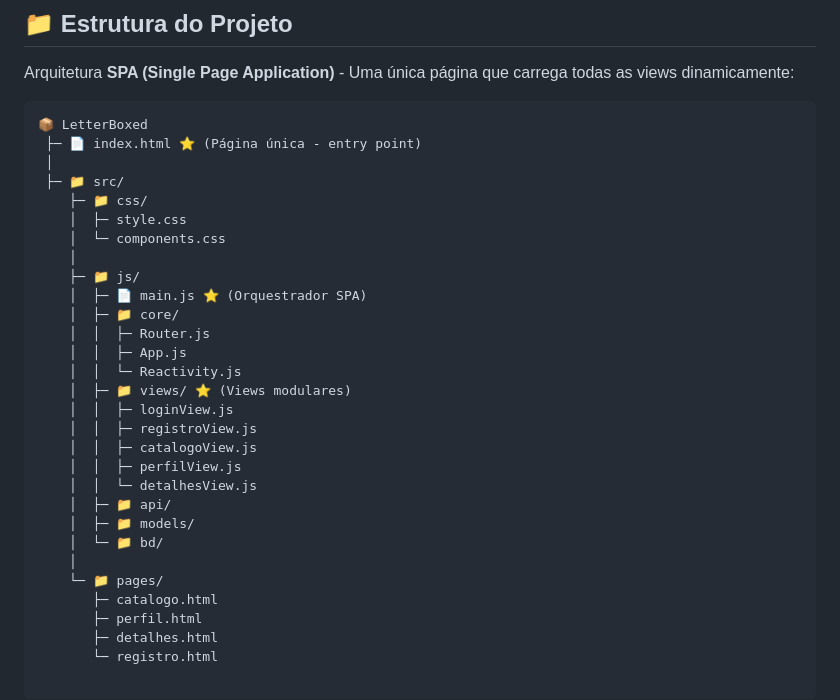
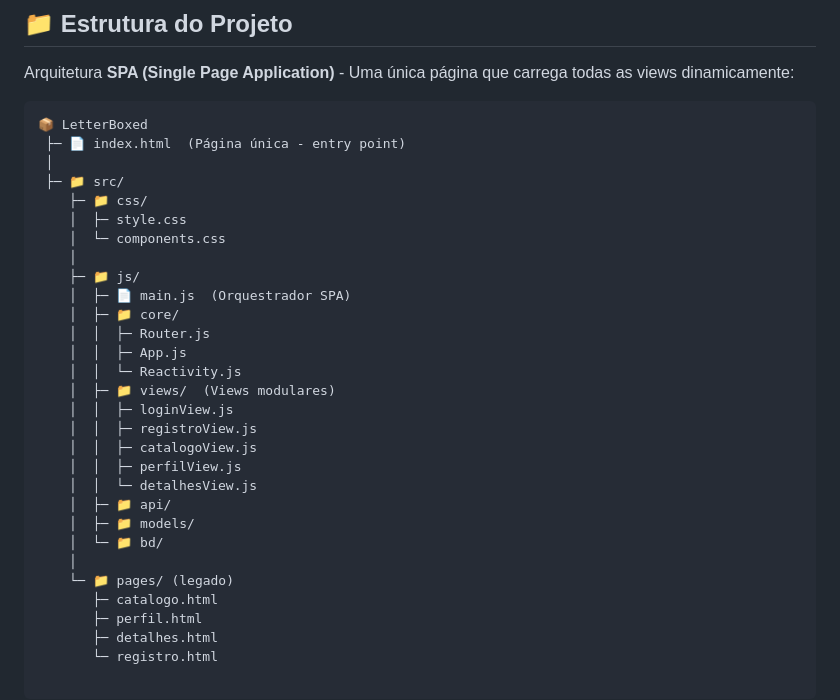
Before and after one commit to Layson02/LetterBoxed, a Markdown page: README.md, the part around the change. GitHub-like rendering.

Commit message:
chore: update README to remove stars from file descriptions
chore: atualizar README para remover estrelas das descrições de arquivos

````diff
--- a/README.md
+++ b/README.md
@@ -78,7 +78,7 @@ Arquitetura **SPA (Single Page Application)** - Uma única página que carrega t
 
 ```text
 📦 LetterBoxed
- ├─ 📄 index.html ⭐ (Página única - entry point)
+ ├─ 📄 index.html  (Página única - entry point)
  │
  ├─ 📁 src/
     ├─ 📁 css/
@@ -86,12 +86,12 @@ Arquitetura **SPA (Single Page Application)** - Uma única página que carrega t
     │  └─ components.css
     │
     ├─ 📁 js/
-    │  ├─ 📄 main.js ⭐ (Orquestrador SPA)
+    │  ├─ 📄 main.js  (Orquestrador SPA)
     │  ├─ 📁 core/
     │  │  ├─ Router.js
     │  │  ├─ App.js
     │  │  └─ Reactivity.js
-    │  ├─ 📁 views/ ⭐ (Views modulares)
+    │  ├─ 📁 views/  (Views modulares)
     │  │  ├─ loginView.js
     │  │  ├─ registroView.js
     │  │  ├─ catalogoView.js
@@ -101,7 +101,7 @@ Arquitetura **SPA (Single Page Application)** - Uma única página que carrega t
     │  ├─ 📁 models/
     │  └─ 📁 bd/
     │
-    └─ 📁 pages/
+    └─ 📁 pages/ (legado)
        ├─ catalogo.html
        ├─ perfil.html
        ├─ detalhes.html
````
